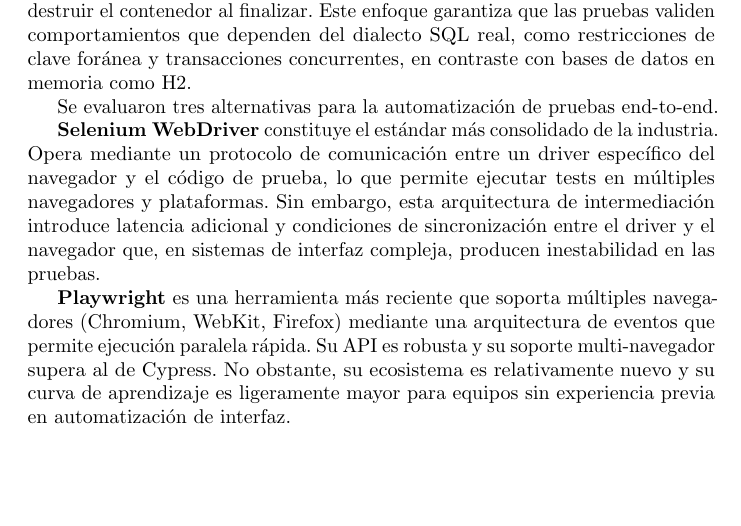
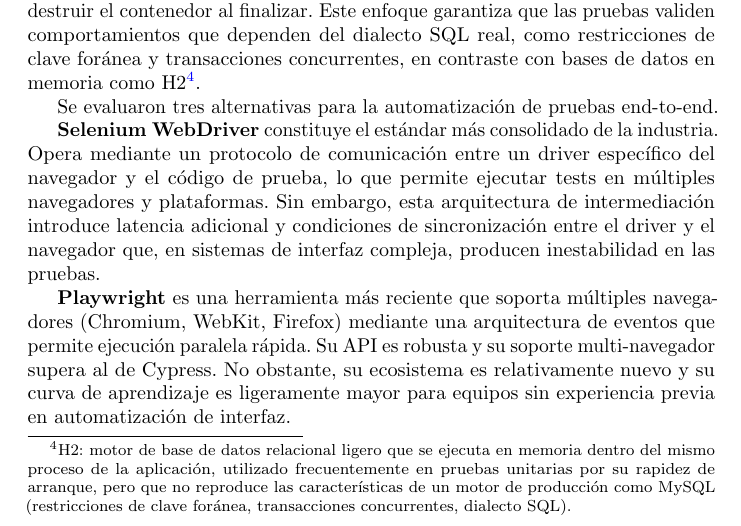
Before and after one commit to portalasig-microservices/portalasig-teg, a LaTeX document (teg/main.tex, which reads teg/chapters/teg-c2.tex): part of page 24 of 84, cut so that both start at the same text, the shorter picture padded with empty space. Compiled offline with pdfLaTeX.

Commit message:
docs(C2): add H2 footnote definition
- Add footnote on first mention of H2 in Testcontainers paragraph
- Explains: in-memory relational DB, fast for unit tests but doesn't
  reproduce production engine characteristics (FK constraints,
  concurrent transactions, SQL dialect)

```diff
--- a/teg/chapters/teg-c2.tex
+++ b/teg/chapters/teg-c2.tex
@@ -115,7 +115,7 @@
 
 \textbf{JaCoCo} es un plugin de cobertura de c\'{o}digo para Java que instrumenta el \textit{bytecode} durante la ejecuci\'{o}n de las pruebas y genera un reporte detallado del porcentaje de l\'{i}neas y ramas ejecutadas. El reporte se integra con el pipeline de integraci\'{o}n continua para bloquear la fusi\'{o}n de c\'{o}digo que descienda por debajo del umbral establecido.
 
-\textbf{Testcontainers} es una biblioteca que levanta contenedores Docker ef\'{i}meros durante la fase de pruebas de Maven. Permite ejecutar tests de integraci\'{o}n sobre instancias reales de MySQL, aplicar las migraciones Flyway correspondientes y destruir el contenedor al finalizar. Este enfoque garantiza que las pruebas validen comportamientos que dependen del dialecto SQL real, como restricciones de clave for\'{a}nea y transacciones concurrentes, en contraste con bases de datos en memoria como H2.
+\textbf{Testcontainers} es una biblioteca que levanta contenedores Docker ef\'{i}meros durante la fase de pruebas de Maven. Permite ejecutar tests de integraci\'{o}n sobre instancias reales de MySQL, aplicar las migraciones Flyway correspondientes y destruir el contenedor al finalizar. Este enfoque garantiza que las pruebas validen comportamientos que dependen del dialecto SQL real, como restricciones de clave for\'{a}nea y transacciones concurrentes, en contraste con bases de datos en memoria como H2\footnote{H2: motor de base de datos relacional ligero que se ejecuta en memoria dentro del mismo proceso de la aplicaci\'{o}n, utilizado frecuentemente en pruebas unitarias por su rapidez de arranque, pero que no reproduce las caracter\'{i}sticas de un motor de producci\'{o}n como MySQL (restricciones de clave for\'{a}nea, transacciones concurrentes, dialecto SQL).}.
 
 Se evaluaron tres alternativas para la automatizaci\'{o}n de pruebas end-to-end.
 
```
Also changed, not shown: teg/main.pdf.
